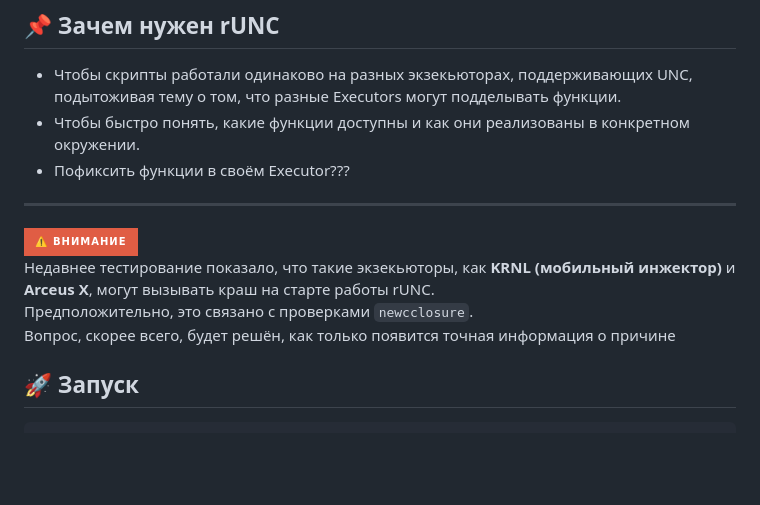
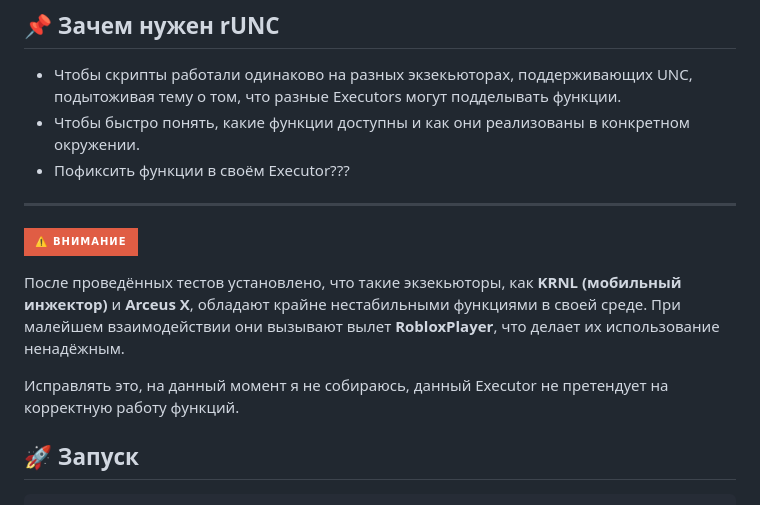
Before and after one commit to TesterTD/rUNC, a Markdown page: README.md, the part around the change. Drawn GitHub-style; badges without logos; blank space fills up the shorter version.

````diff
--- a/README.md
+++ b/README.md
@@ -29,9 +29,11 @@ UNC — это стандарт, созданный для унификации
 ---
 
 ![Внимание](https://img.shields.io/badge/⚠️%20ВНИМАНИЕ-critical?style=for-the-badge&logo=github&logoColor=white)
-Недавнее тестирование показало, что такие экзекьюторы, как **KRNL (мобильный инжектор)** и **Arceus X**, могут вызывать краш на старте работы rUNC.
-Предположительно, это связано с проверками `newcclosure`.
-Вопрос, скорее всего, будет решён, как только появится точная информация о причине
+
+После проведённых тестов установлено, что такие экзекьюторы, как **KRNL (мобильный инжектор)** и **Arceus X**, обладают крайне нестабильными функциями в своей среде. При малейшем взаимодействии они вызывают вылет **RobloxPlayer**, что делает их использование ненадёжным.
+
+Исправлять это, на данный момент я не собираюсь, данный Executor не претендует на корректную работу функций.
+
 ## 🚀 Запуск
 
 ```lua
````
